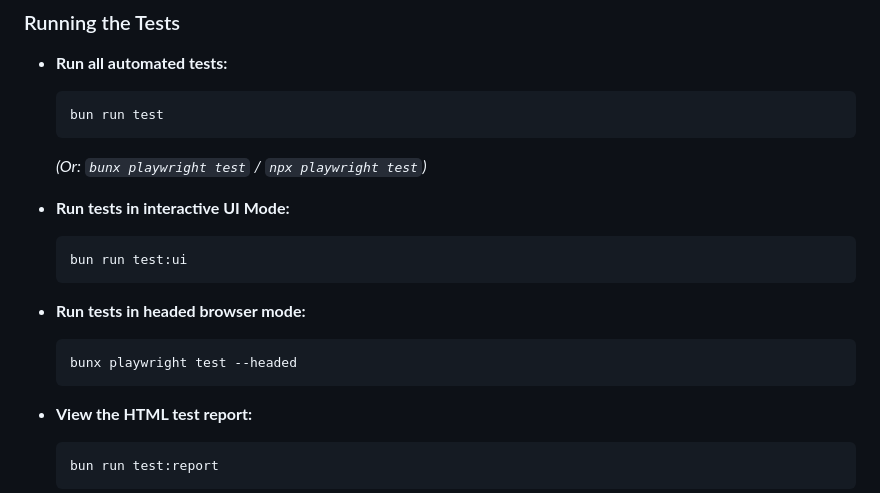
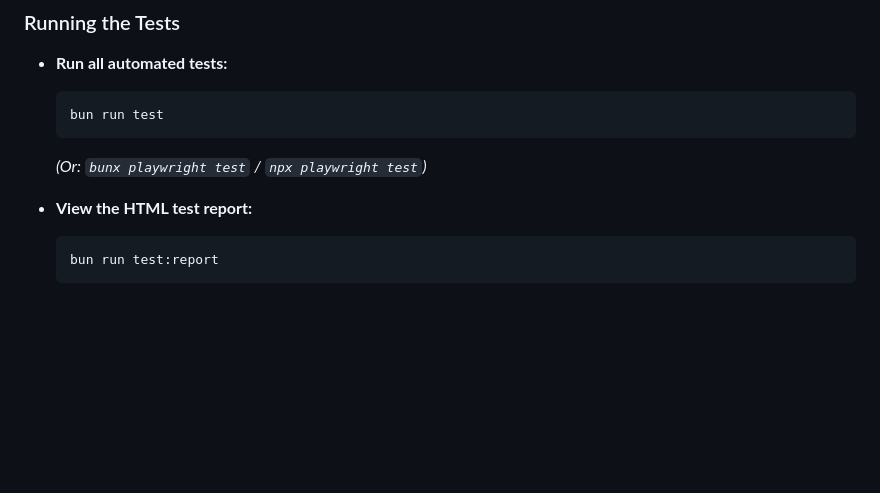
Before and after one commit to timeiskilling/QA, a Markdown page: README.md, the part around the change. Rendered like a GitHub page; blank space fills up the shorter version.

````diff
--- a/README.md
+++ b/README.md
@@ -72,16 +72,6 @@ bunx playwright install --with-deps chromium
   bun run test
   ```
   *(Or: `bunx playwright test` / `npx playwright test`)*
-
-- **Run tests in interactive UI Mode:**
-  ```bash
-  bun run test:ui
-  ```
-
-- **Run tests in headed browser mode:**
-  ```bash
-  bunx playwright test --headed
-  ```
 
 - **View the HTML test report:**
   ```bash
````
